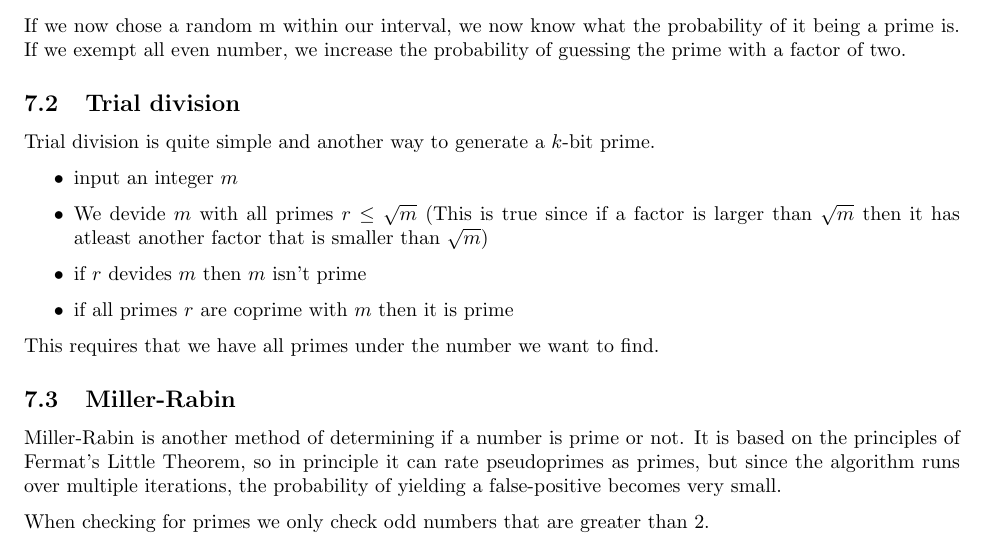
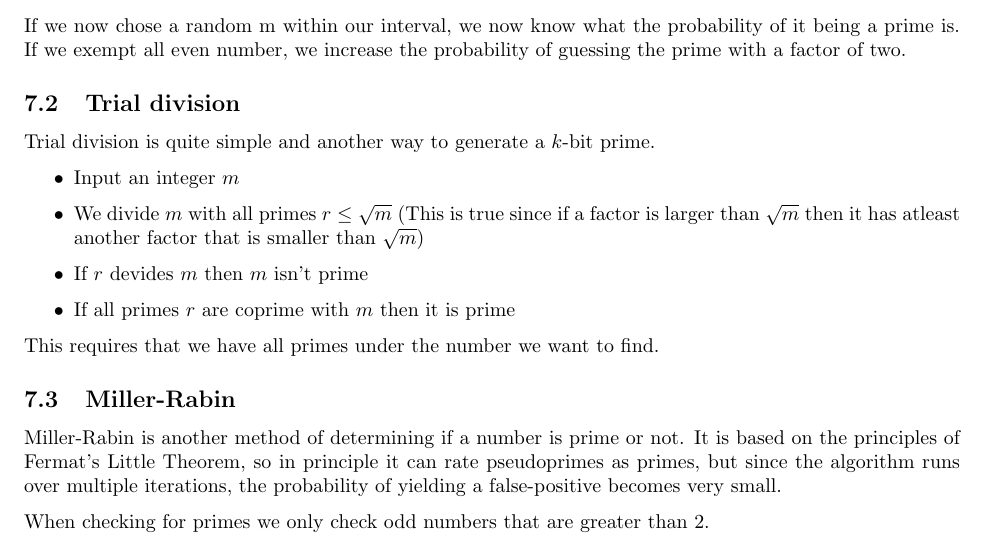
Before and after one commit to mfaerevaag/crypto-notes, a LaTeX document (index.tex, which reads sections/7-prime-gen-miller-rabin.tex): part of page 24 of 38, cut so that both start at the same text. Compiled offline with pdfLaTeX.

Commit message:
Typo correction

```diff
--- a/sections/7-prime-gen-miller-rabin.tex
+++ b/sections/7-prime-gen-miller-rabin.tex
@@ -39,12 +39,12 @@ increase the probability of guessing the prime with a factor of two.
 Trial division is quite simple and another way to generate a $k$-bit
 prime.
 \begin{itemize}
-\item input an integer $m$
-\item We devide $m$ with all primes $r\le \sqrt{m}$ (This is true since
+\item Input an integer $m$
+\item We divide $m$ with all primes $r\le \sqrt{m}$ (This is true since
   if a factor is larger than $\sqrt{m}$ then it has atleast another
   factor that is smaller than $\sqrt{m}$)
-\item if $r$ devides $m$ then $m$ isn't prime
-\item if all primes $r$ are coprime with $m$ then it is prime
+\item If $r$ devides $m$ then $m$ isn't prime
+\item If all primes $r$ are coprime with $m$ then it is prime
 \end{itemize}
 This requires that we have all primes under the number we want to find.
 
```
